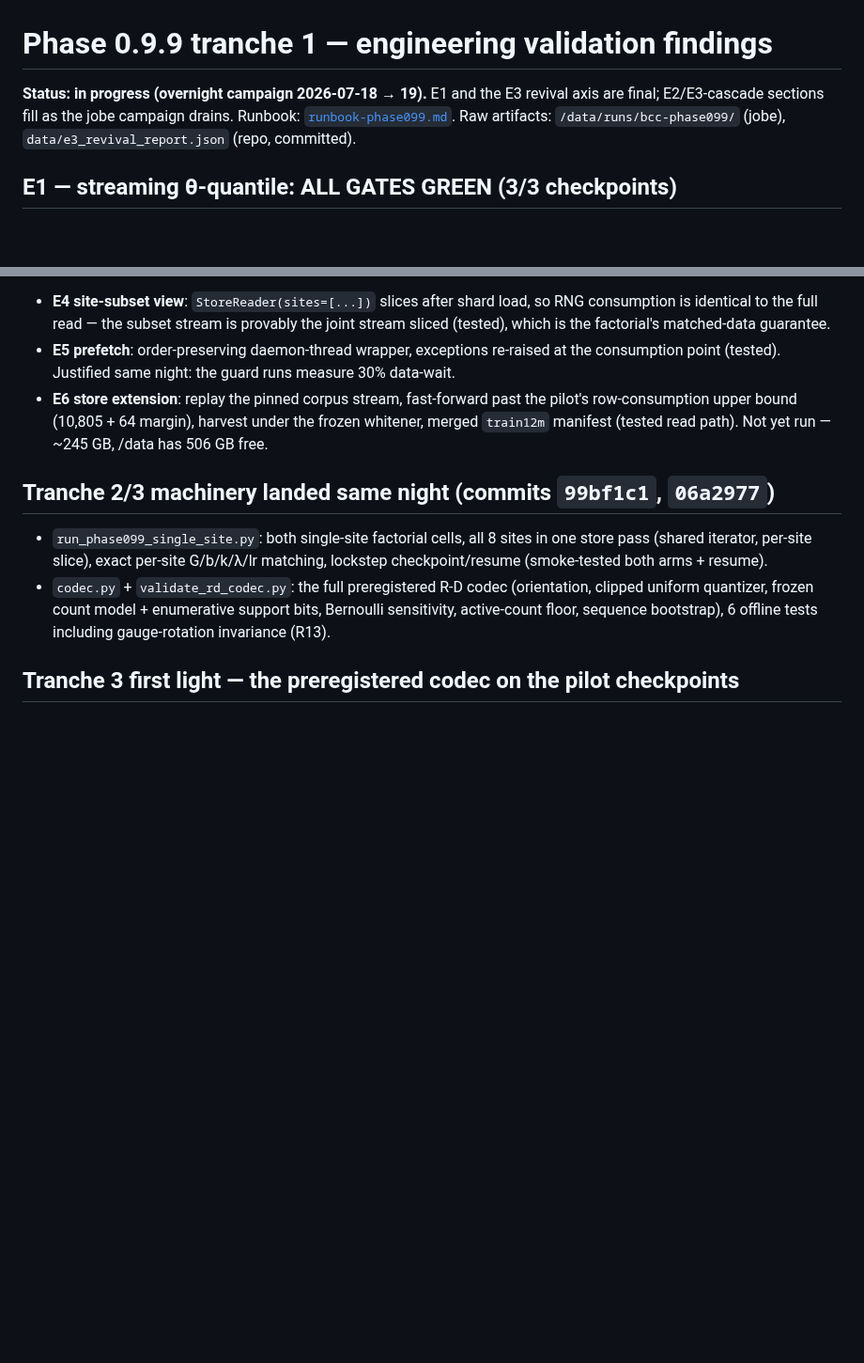
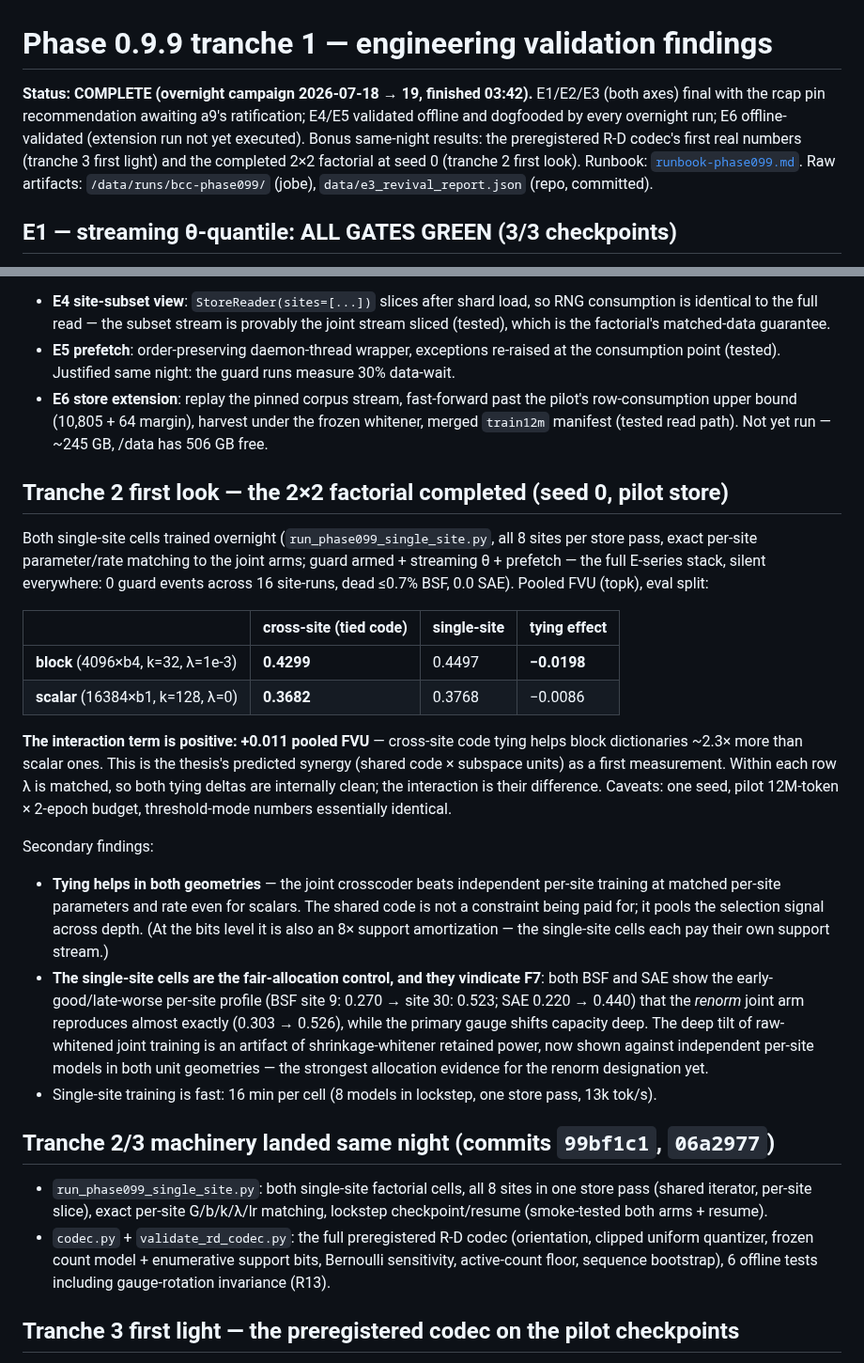
Before and after one commit to a9lim/block-crosscoder-experiment, a Markdown page: docs/findings-phase099-tranche1.md, 2 parts joined by grey strips. Shown at 94% size. GitHub-like rendering; blank space fills up the shorter version.

```diff
--- a/docs/findings-phase099-tranche1.md
+++ b/docs/findings-phase099-tranche1.md
@@ -1,9 +1,14 @@
 # Phase 0.9.9 tranche 1 — engineering validation findings
 
-**Status: in progress (overnight campaign 2026-07-18 → 19).** E1 and the
-E3 revival axis are final; E2/E3-cascade sections fill as the jobe
-campaign drains. Runbook: [`runbook-phase099.md`](runbook-phase099.md).
-Raw artifacts: `/data/runs/bcc-phase099/` (jobe), `data/e3_revival_report.json`
+**Status: COMPLETE (overnight campaign 2026-07-18 → 19, finished
+03:42).** E1/E2/E3 (both axes) final with the rcap pin recommendation
+awaiting a9's ratification; E4/E5 validated offline and dogfooded by
+every overnight run; E6 offline-validated (extension run not yet
+executed). Bonus same-night results: the preregistered R-D codec's
+first real numbers (tranche 3 first light) and the completed 2×2
+factorial at seed 0 (tranche 2 first look). Runbook:
+[`runbook-phase099.md`](runbook-phase099.md). Raw artifacts:
+`/data/runs/bcc-phase099/` (jobe), `data/e3_revival_report.json`
 (repo, committed).
 
 ## E1 — streaming θ-quantile: ALL GATES GREEN (3/3 checkpoints)
@@ -368,6 +373,47 @@ gauges, and refusal timing/shape is trajectory-specific (1018 / 1050 /
   harvest under the frozen whitener, merged `train12m` manifest
   (tested read path). Not yet run — ~245 GB, /data has 506 GB free.
 
+## Tranche 2 first look — the 2×2 factorial completed (seed 0, pilot store)
+
+Both single-site cells trained overnight (`run_phase099_single_site.py`,
+all 8 sites per store pass, exact per-site parameter/rate matching to
+the joint arms; guard armed + streaming θ + prefetch — the full E-series
+stack, silent everywhere: 0 guard events across 16 site-runs, dead ≤0.7%
+BSF, 0.0 SAE). Pooled FVU (topk), eval split:
+
+| | cross-site (tied code) | single-site | tying effect |
+|---|---|---|---|
+| **block** (4096×b4, k=32, λ=1e-3) | **0.4299** | 0.4497 | **−0.0198** |
+| **scalar** (16384×b1, k=128, λ=0) | **0.3682** | 0.3768 | −0.0086 |
+
+**The interaction term is positive: +0.011 pooled FVU** — cross-site
+code tying helps block dictionaries ~2.3× more than scalar ones. This
+is the thesis's predicted synergy (shared code × subspace units) as a
+first measurement. Within each row λ is matched, so both tying deltas
+are internally clean; the interaction is their difference. Caveats:
+one seed, pilot 12M-token × 2-epoch budget, threshold-mode numbers
+essentially identical.
+
+Secondary findings:
+
+- **Tying helps in both geometries** — the joint crosscoder beats
+  independent per-site training at matched per-site parameters and
+  rate even for scalars. The shared code is not a constraint being
+  paid for; it pools the selection signal across depth. (At the bits
+  level it is also an 8× support amortization — the single-site cells
+  each pay their own support stream.)
+- **The single-site cells are the fair-allocation control, and they
+  vindicate F7**: both BSF and SAE show the early-good/late-worse
+  per-site profile (BSF site 9: 0.270 → site 30: 0.523; SAE 0.220 →
+  0.440) that the *renorm* joint arm reproduces almost exactly
+  (0.303 → 0.526), while the primary gauge shifts capacity deep. The
+  deep tilt of raw-whitened joint training is an artifact of
+  shrinkage-whitener retained power, now shown against independent
+  per-site models in both unit geometries — the strongest allocation
+  evidence for the renorm designation yet.
+- Single-site training is fast: 16 min per cell (8 models in
+  lockstep, one store pass, 13k tok/s).
+
 ## Tranche 2/3 machinery landed same night (commits `99bf1c1`, `06a2977`)
 
 - `run_phase099_single_site.py`: both single-site factorial cells, all
```
Also changed, not shown: AGENTS.md (+34 -0 lines), docs/runbook-phase099.md (+16 -0 lines).
